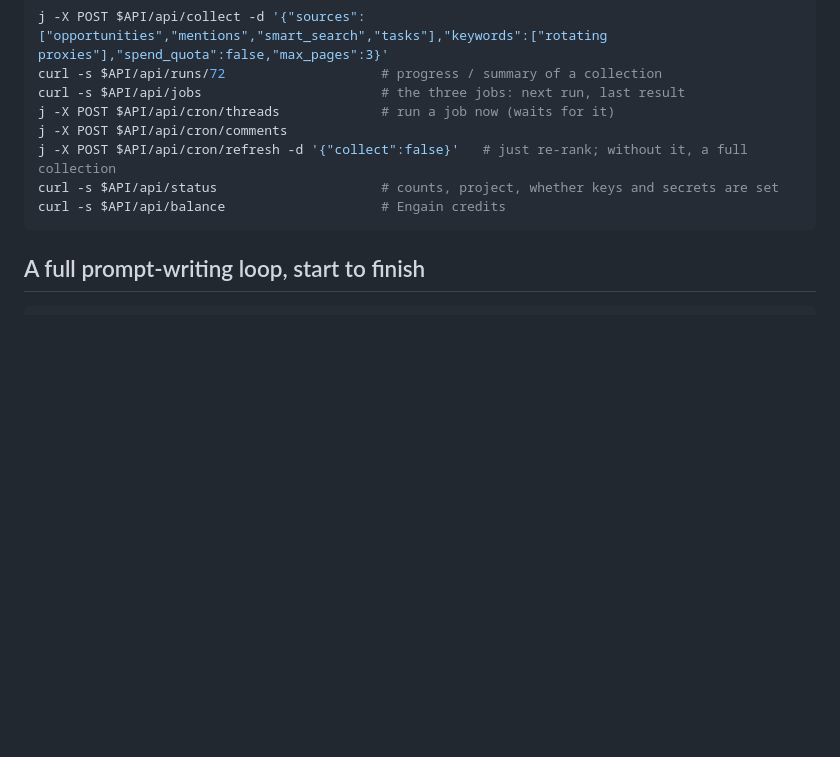
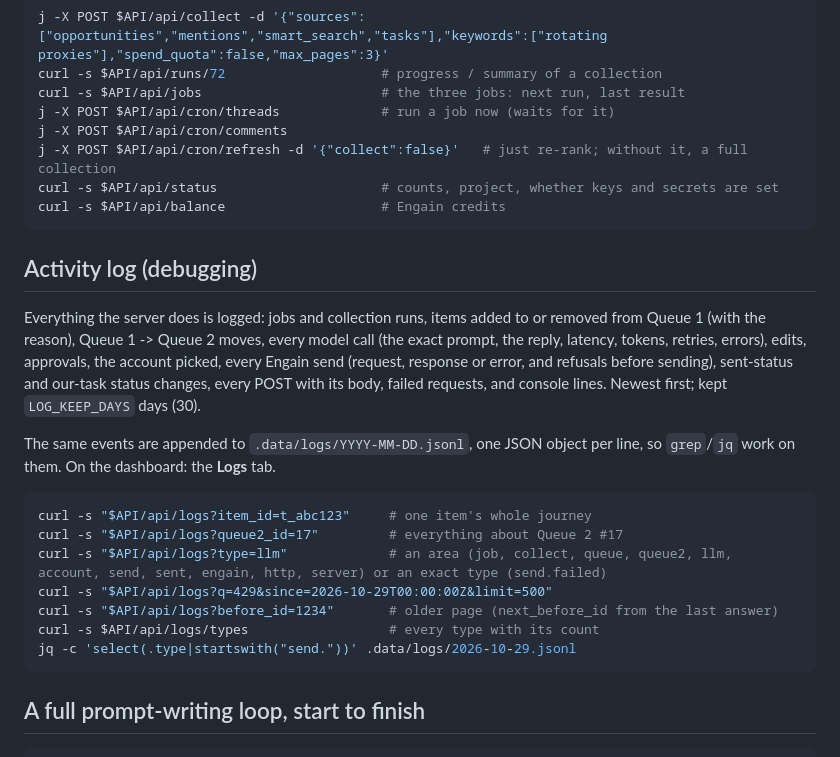
Before and after one commit to MattByy/reddit-review-private, a Markdown page: docs/API.md, the part around the change. Rendered like a GitHub page; blank space fills up the shorter version.

Commit message:
docs: activity log routes
Co-Authored-By: Claude Opus 5.5 <noreply@anthropic.com>

````diff
--- a/docs/API.md
+++ b/docs/API.md
@@ -305,6 +305,27 @@ curl -s $API/api/status                     # counts, project, whether keys and
 curl -s $API/api/balance                    # Engain credits
 ```
 
+## Activity log (debugging)
+
+Everything the server does is logged: jobs and collection runs, items added to or removed from
+Queue 1 (with the reason), Queue 1 -> Queue 2 moves, every model call (the exact prompt, the reply,
+latency, tokens, retries, errors), edits, approvals, the account picked, every Engain send (request,
+response or error, and refusals before sending), sent-status and our-task status changes, every
+POST with its body, failed requests, and console lines. Newest first; kept `LOG_KEEP_DAYS` days (30).
+
+The same events are appended to `.data/logs/YYYY-MM-DD.jsonl`, one JSON object per line, so
+`grep`/`jq` work on them. On the dashboard: the **Logs** tab.
+
+```bash
+curl -s "$API/api/logs?item_id=t_abc123"     # one item's whole journey
+curl -s "$API/api/logs?queue2_id=17"         # everything about Queue 2 #17
+curl -s "$API/api/logs?type=llm"             # an area (job, collect, queue, queue2, llm, account, send, sent, engain, http, server) or an exact type (send.failed)
+curl -s "$API/api/logs?q=429&since=2026-10-29T00:00:00Z&limit=500"
+curl -s "$API/api/logs?before_id=1234"       # older page (next_before_id from the last answer)
+curl -s $API/api/logs/types                  # every type with its count
+jq -c 'select(.type|startswith("send."))' .data/logs/2026-10-29.jsonl
+```
+
 ## A full prompt-writing loop, start to finish
 
 ```bash
````
